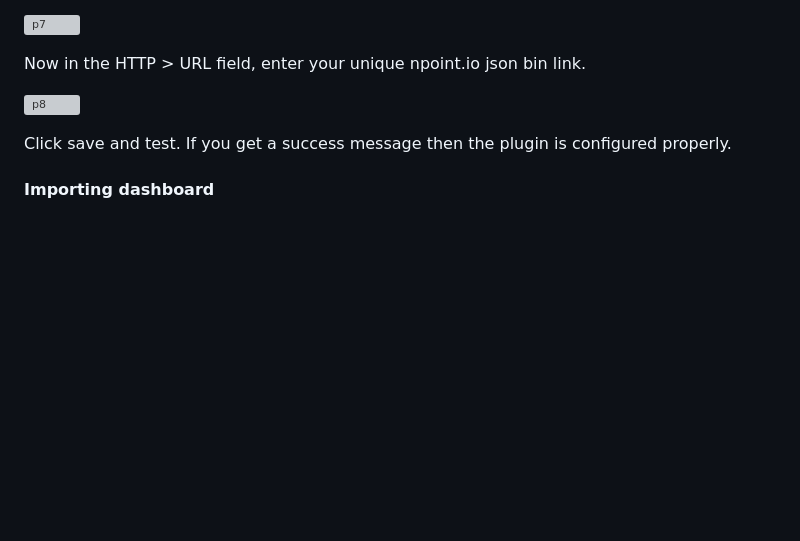
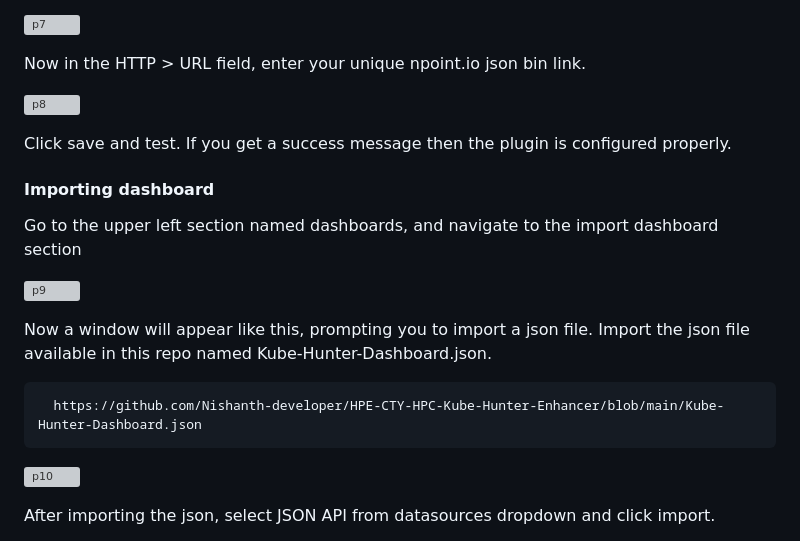
Before and after one commit to Nishanth-developer/HPE-CTY-HPC-Kube-Hunter-Enhancer, a Markdown page: README.md, the part around one of its changes. GitHub-like rendering; blank space fills up the shorter version; grey boxes are pictures that could not be loaded.

````diff
--- a/README.md
+++ b/README.md
@@ -115,3 +115,17 @@ Now in the HTTP > URL field, enter your unique npoint.io json bin link.
 Click save and test. If you get a success message then the plugin is configured properly.
 
 #### Importing dashboard
+
+Go to the upper left section named dashboards, and navigate to the import dashboard section
+
+![p9](https://github.com/Nishanth-developer/HPE-CTY-HPC-Kube-Hunter-Enhancer/assets/72375481/285c4338-61f3-4e7e-bc5a-64343dcfa9d5)
+
+Now a window will appear like this, prompting you to import a json file. Import the json file available in this repo named Kube-Hunter-Dashboard.json.
+
+```bash
+  https://github.com/Nishanth-developer/HPE-CTY-HPC-Kube-Hunter-Enhancer/blob/main/Kube-Hunter-Dashboard.json
+```
+![p10](https://github.com/Nishanth-developer/HPE-CTY-HPC-Kube-Hunter-Enhancer/assets/72375481/df6e2001-4a2b-4024-ab5d-fd4f3426fdbd)
+
+After importing the json, select JSON API from datasources dropdown and click import.
+
````
Also changed, not shown: other parts of README.md (+5 -0 lines).
